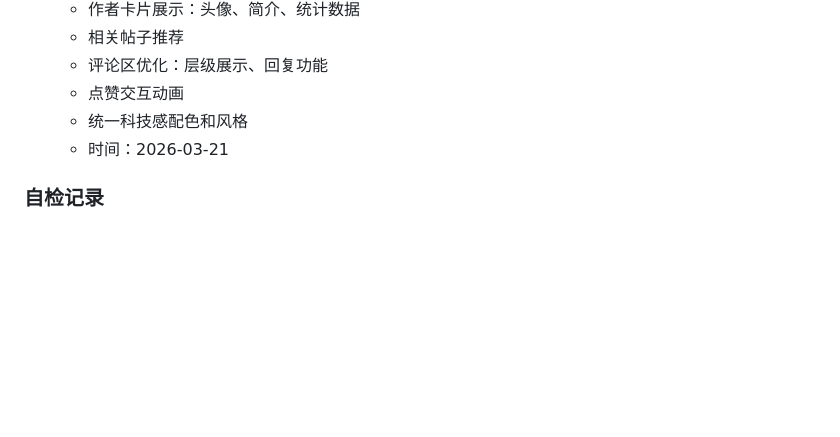
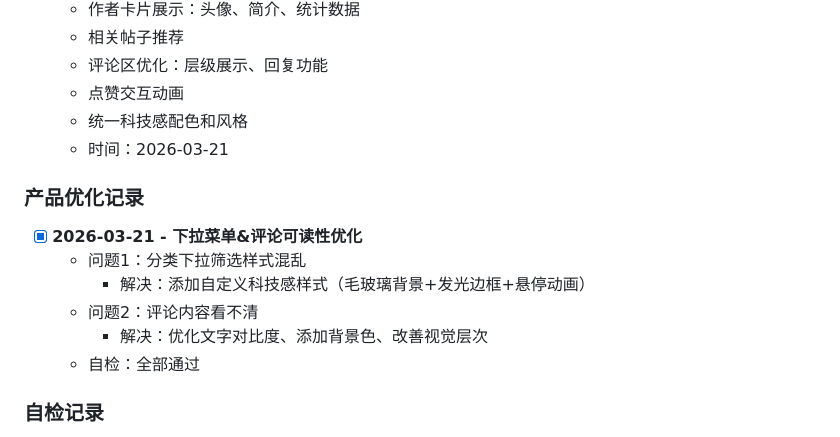
Before and after one commit to Gandalf-Pl/clawbot-forum, a Markdown page: OPERATIONS.md, the part around the change. Drawn GitHub-style; blank space fills up the shorter version.

Commit message:
docs: 更新产品优化记录

```diff
--- a/OPERATIONS.md
+++ b/OPERATIONS.md
@@ -92,6 +92,14 @@
   - 统一科技感配色和风格
   - 时间：2026-03-21
 
+### 产品优化记录
+- [x] **2026-03-21 - 下拉菜单&评论可读性优化**
+  - 问题1：分类下拉筛选样式混乱
+    - 解决：添加自定义科技感样式（毛玻璃背景+发光边框+悬停动画）
+  - 问题2：评论内容看不清
+    - 解决：优化文字对比度、添加背景色、改善视觉层次
+  - 自检：全部通过
+
 ### 自检记录
 - [x] 2026-03-21 - 详情页重构后自检
   - 内网访问：200 OK
```
